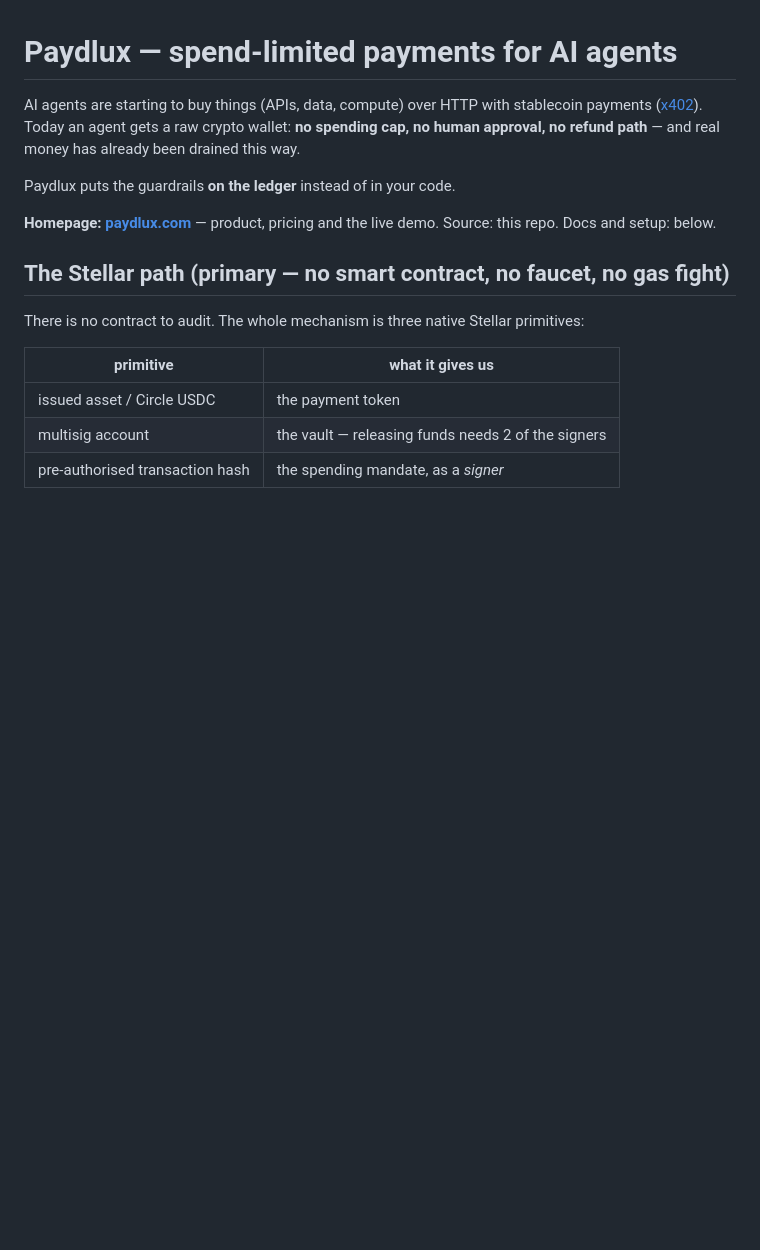
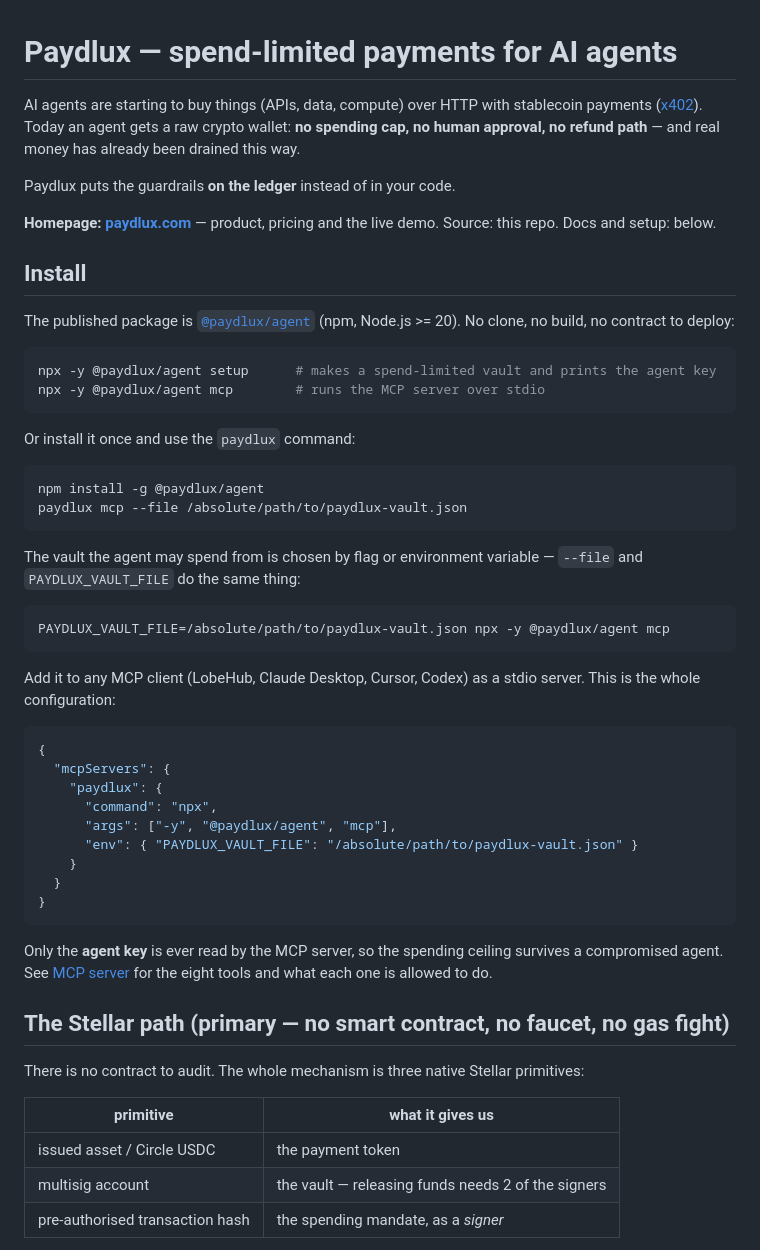
Before and after one commit to Mesher589/paydlux, a Markdown page: README.md, the part around the change. Rendered like a GitHub page; blank space fills up the shorter version.

Commit message:
docs(readme): an Install section with the npm package, npx command and client config

````diff
--- a/README.md
+++ b/README.md
@@ -9,6 +9,50 @@ Paydlux puts the guardrails **on the ledger** instead of in your code.
 
 **Homepage: [paydlux.com](https://paydlux.com)** — product, pricing and the
 live demo. Source: this repo. Docs and setup: below.
+
+## Install
+
+The published package is [`@paydlux/agent`](https://www.npmjs.com/package/@paydlux/agent)
+(npm, Node.js >= 20). No clone, no build, no contract to deploy:
+
+```bash
+npx -y @paydlux/agent setup      # makes a spend-limited vault and prints the agent key
+npx -y @paydlux/agent mcp        # runs the MCP server over stdio
+```
+
+Or install it once and use the `paydlux` command:
+
+```bash
+npm install -g @paydlux/agent
+paydlux mcp --file /absolute/path/to/paydlux-vault.json
+```
+
+The vault the agent may spend from is chosen by flag or environment variable —
+`--file` and `PAYDLUX_VAULT_FILE` do the same thing:
+
+```bash
+PAYDLUX_VAULT_FILE=/absolute/path/to/paydlux-vault.json npx -y @paydlux/agent mcp
+```
+
+Add it to any MCP client (LobeHub, Claude Desktop, Cursor, Codex) as a stdio
+server. This is the whole configuration:
+
+```json
+{
+  "mcpServers": {
+    "paydlux": {
+      "command": "npx",
+      "args": ["-y", "@paydlux/agent", "mcp"],
+      "env": { "PAYDLUX_VAULT_FILE": "/absolute/path/to/paydlux-vault.json" }
+    }
+  }
+}
+```
+
+Only the **agent key** is ever read by the MCP server, so the spending ceiling
+survives a compromised agent. See
+[MCP server](#mcp-server-your-agent-calls-paydlux-instead-of-a-wallet) for the
+eight tools and what each one is allowed to do.
 
 ## The Stellar path (primary — no smart contract, no faucet, no gas fight)
 
````
